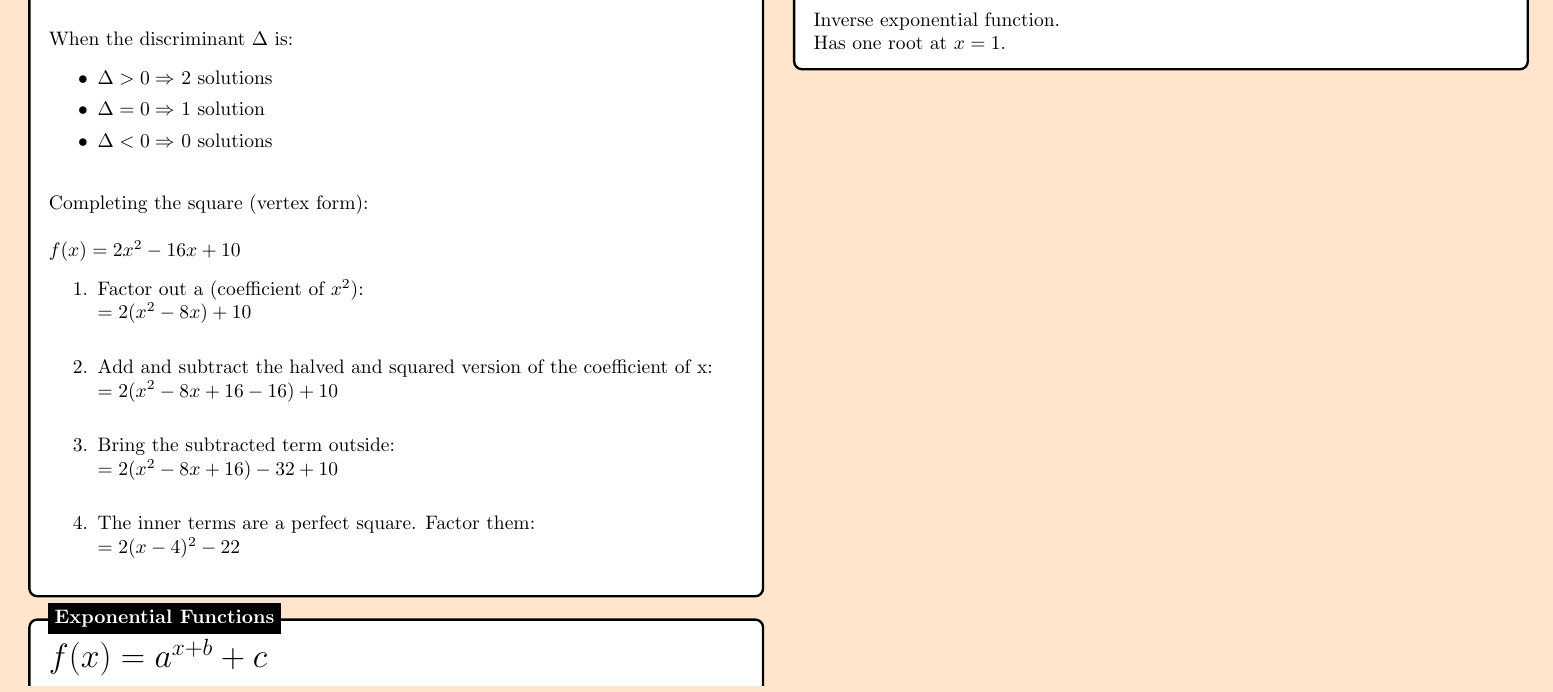
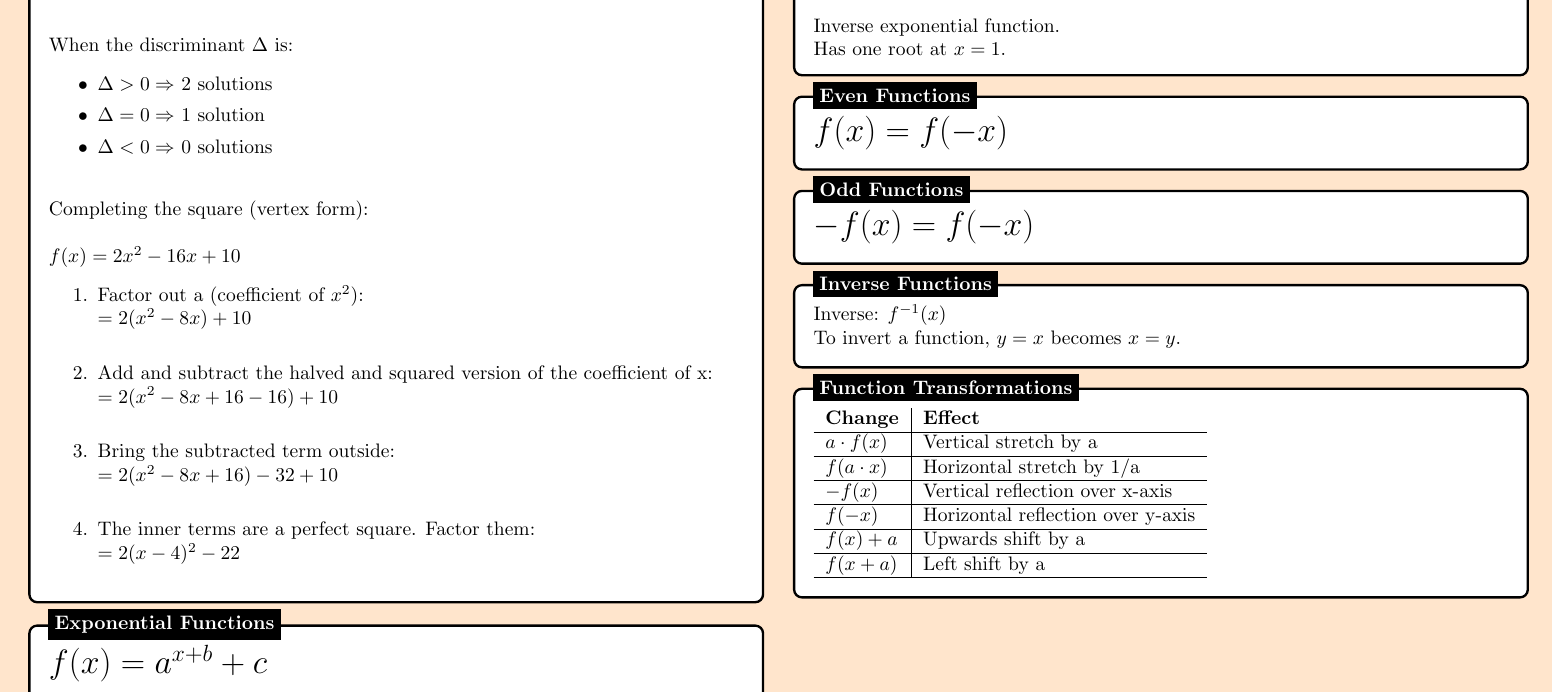
Before and after one commit to KoralK5/Analysis-and-Approaches-Formula-Sheet, a LaTeX document (main.tex): part of page 5 of 5, cut so that both start at the same text. Compiled offline with pdfLaTeX.

Commit message:
Update main.tex

```diff
--- a/main.tex
+++ b/main.tex
@@ -809,6 +809,73 @@
 \node[fancytitle, right=10pt] at (box.north west) {Logarithmic Functions};
 \end{tikzpicture}
 
+%------------ Even Functions ---------------
+\begin{tikzpicture}
+\node [mybox] (box){%
+    \begin{minipage}{0.46\textwidth}
+
+    \LARGE
+    $ f(x) = f(-x) $
+
+    \end{minipage}
+};
+
+%------------ Even Functions ---------------------
+\node[fancytitle, right=10pt] at (box.north west) {Even Functions};
+\end{tikzpicture}
+
+%------------ Odd Functions ---------------
+\begin{tikzpicture}
+\node [mybox] (box){%
+    \begin{minipage}{0.46\textwidth}
+
+    \LARGE
+    $ -f(x) = f(-x) $
+
+    \end{minipage}
+};
+
+%------------ Odd Functions ---------------------
+\node[fancytitle, right=10pt] at (box.north west) {Odd Functions};
+\end{tikzpicture}
+
+%------------ Inverse Functions ---------------
+\begin{tikzpicture}
+\node [mybox] (box){%
+    \begin{minipage}{0.46\textwidth}
+
+    Inverse: $ f^{-1}(x) $ \\
+    To invert a function, $ y = x $ becomes $ x = y $.
+
+    \end{minipage}
+};
+
+%------------ Inverse Functions ---------------------
+\node[fancytitle, right=10pt] at (box.north west) {Inverse Functions};
+\end{tikzpicture}
+
+%------------ Function Transformations ---------------
+\begin{tikzpicture}
+\node [mybox] (box){%
+    \begin{minipage}{0.46\textwidth}
+
+    \begin{tabular}{l|l}
+        \textbf{Change} & \textbf{Effect} \\ \hline
+    	$ a \cdot f(x) $ & Vertical stretch by a \\ \hline
+    	$ f(a \cdot x) $ & Horizontal stretch by 1/a \\ \hline
+    	$ - f(x) $ & Vertical reflection over x-axis \\ \hline
+    	$ f(-x) $ & Horizontal reflection over y-axis \\ \hline
+    	$ f(x) + a $ & Upwards shift by a \\ \hline
+    	$ f(x+a) $ & Left shift by a \\ \hline
+    \end{tabular}
+
+    \end{minipage}
+};
+
+%------------ Function Transformations ---------------------
+\node[fancytitle, right=10pt] at (box.north west) {Function Transformations};
+\end{tikzpicture}
+
 
 \end{multicols*}
 \end{document}
```
Also changed, not shown: main.tex (2 more changed lines).
